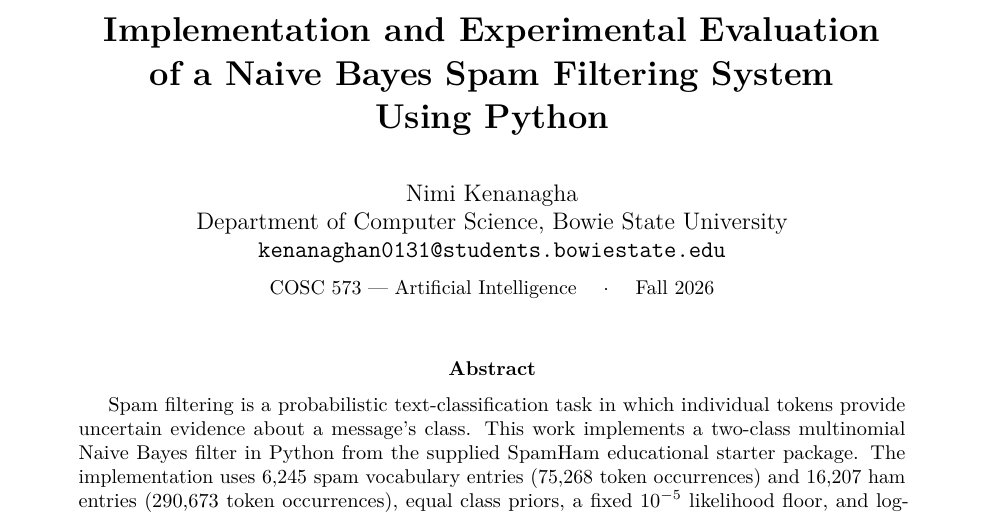
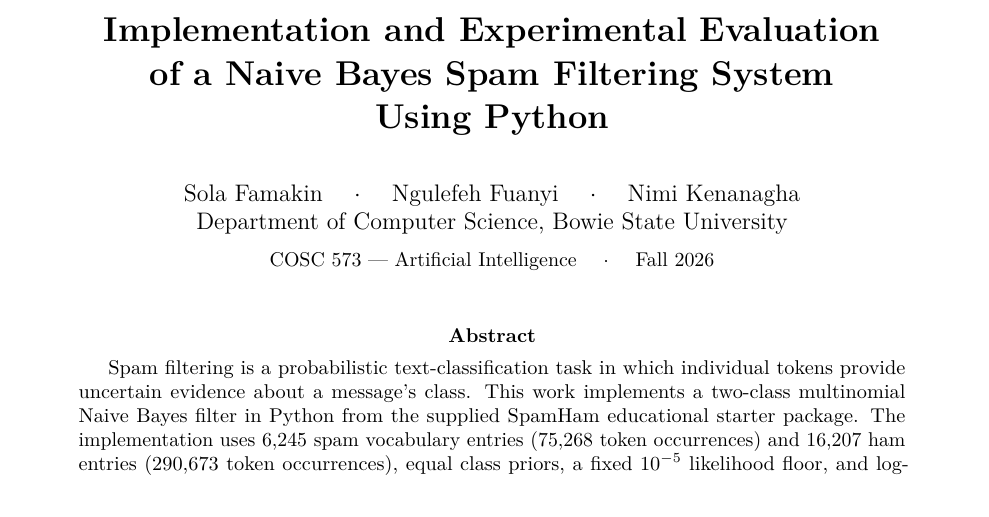
Before and after one commit to Tamaranimi/COSC573-NaiveBayes-SpamFilter, a LaTeX paper (paper/COSC573_NaiveBayes_Paper.tex): part of page 1 of 8, cut so that both start at the same text. Compiled offline with pdfLaTeX.

Commit message:
Update research paper authors alphabetically

```diff
--- a/paper/COSC573_NaiveBayes_Paper.tex
+++ b/paper/COSC573_NaiveBayes_Paper.tex
@@ -28,7 +28,7 @@
 \cfoot{\small\thepage}
 \renewcommand{\headrulewidth}{0.4pt}
 \title{\vspace{-1.3em}\LARGE\bfseries Implementation and Experimental Evaluation\\of a Naive Bayes Spam Filtering System\\Using Python\vspace{.3em}}
-\author{Nimi Kenanagha\\Department of Computer Science, Bowie State University\\\texttt{kenanaghan0131@students.bowiestate.edu}\\[.4em]{\small COSC 573 --- Artificial Intelligence \quad $\cdot$ \quad Fall 2026}}
+\author{Sola Famakin \quad $\cdot$ \quad Ngulefeh Fuanyi \quad $\cdot$ \quad Nimi Kenanagha\\Department of Computer Science, Bowie State University\\[.4em]{\small COSC 573 --- Artificial Intelligence \quad $\cdot$ \quad Fall 2026}}
 \date{}
 
 % CSV inputs for regenerable tables and figures
```
Also changed, not shown: paper/COSC573_NaiveBayes_Paper.pdf.
